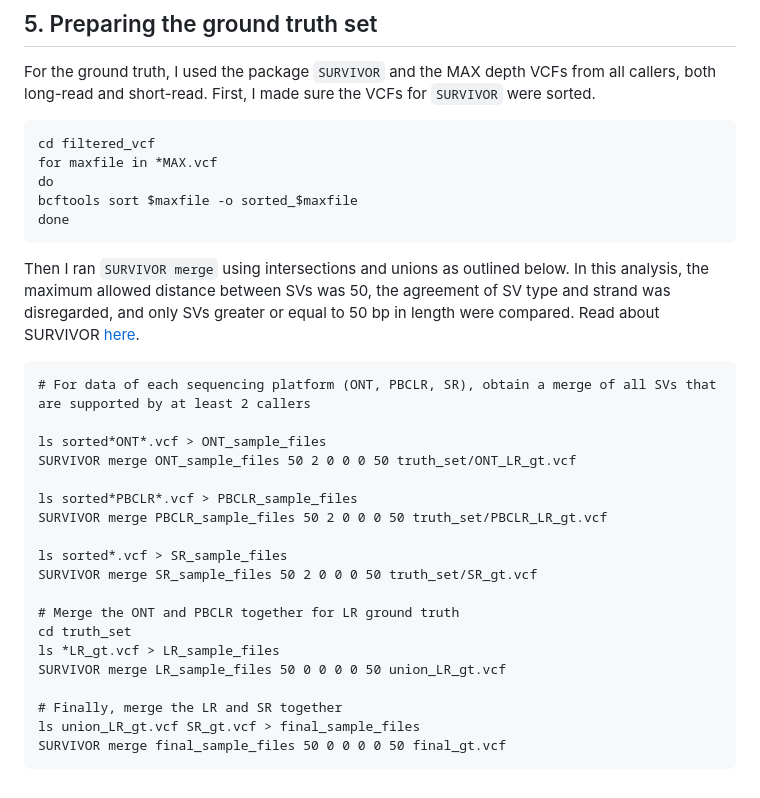
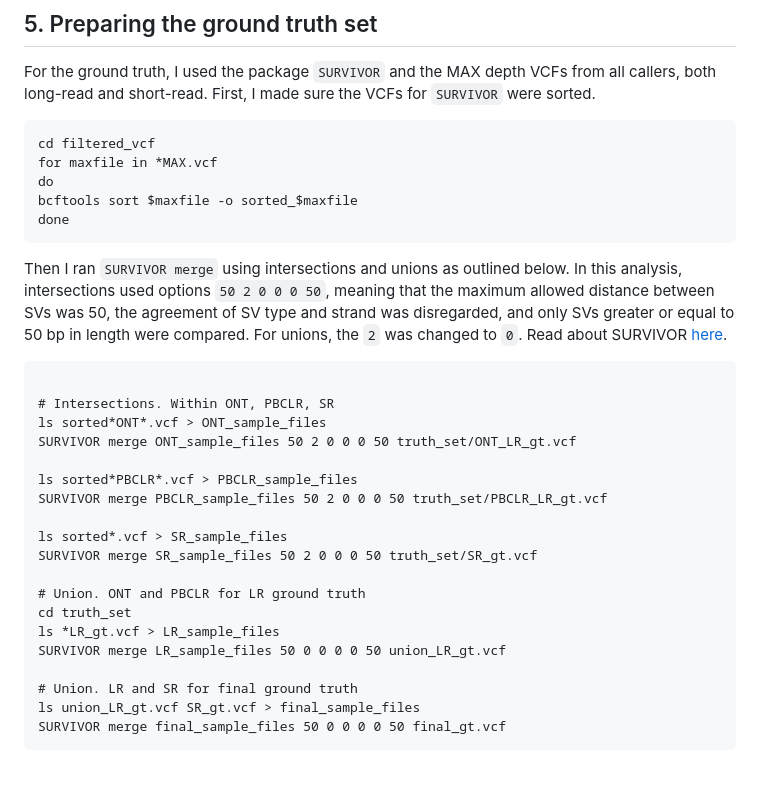
Before and after one commit to pan-ty/benchmarking-structural-variant-callers, a Markdown page: README.md, the part around the change. Rendered like a GitHub page.

````diff
--- a/README.md
+++ b/README.md
@@ -234,10 +234,10 @@ do
 bcftools sort $maxfile -o sorted_$maxfile
 done
 ```
-Then I ran `SURVIVOR merge` using intersections and unions as outlined below. In this analysis, the maximum allowed distance between SVs was 50, the agreement of SV type and strand was disregarded, and only SVs greater or equal to 50 bp in length were compared. Read about SURVIVOR [here](https://github.com/fritzsedlazeck/SURVIVOR/wiki).
+Then I ran `SURVIVOR merge` using intersections and unions as outlined below. In this analysis, intersections used options `50 2 0 0 0 50`, meaning that the maximum allowed distance between SVs was 50, the agreement of SV type and strand was disregarded, and only SVs greater or equal to 50 bp in length were compared. For unions, the `2` was changed to `0`. Read about SURVIVOR [here](https://github.com/fritzsedlazeck/SURVIVOR/wiki).
 ```
-# For data of each sequencing platform (ONT, PBCLR, SR), obtain a merge of all SVs that are supported by at least 2 callers
 
+# Intersections. Within ONT, PBCLR, SR
 ls sorted*ONT*.vcf > ONT_sample_files
 SURVIVOR merge ONT_sample_files 50 2 0 0 0 50 truth_set/ONT_LR_gt.vcf
 
@@ -247,12 +247,12 @@ SURVIVOR merge PBCLR_sample_files 50 2 0 0 0 50 truth_set/PBCLR_LR_gt.vcf
 ls sorted*.vcf > SR_sample_files
 SURVIVOR merge SR_sample_files 50 2 0 0 0 50 truth_set/SR_gt.vcf
 
-# Merge the ONT and PBCLR together for LR ground truth
+# Union. ONT and PBCLR for LR ground truth
 cd truth_set
 ls *LR_gt.vcf > LR_sample_files
 SURVIVOR merge LR_sample_files 50 0 0 0 0 50 union_LR_gt.vcf
 
-# Finally, merge the LR and SR together
+# Union. LR and SR for final ground truth
 ls union_LR_gt.vcf SR_gt.vcf > final_sample_files
 SURVIVOR merge final_sample_files 50 0 0 0 0 50 final_gt.vcf
 ```
````
